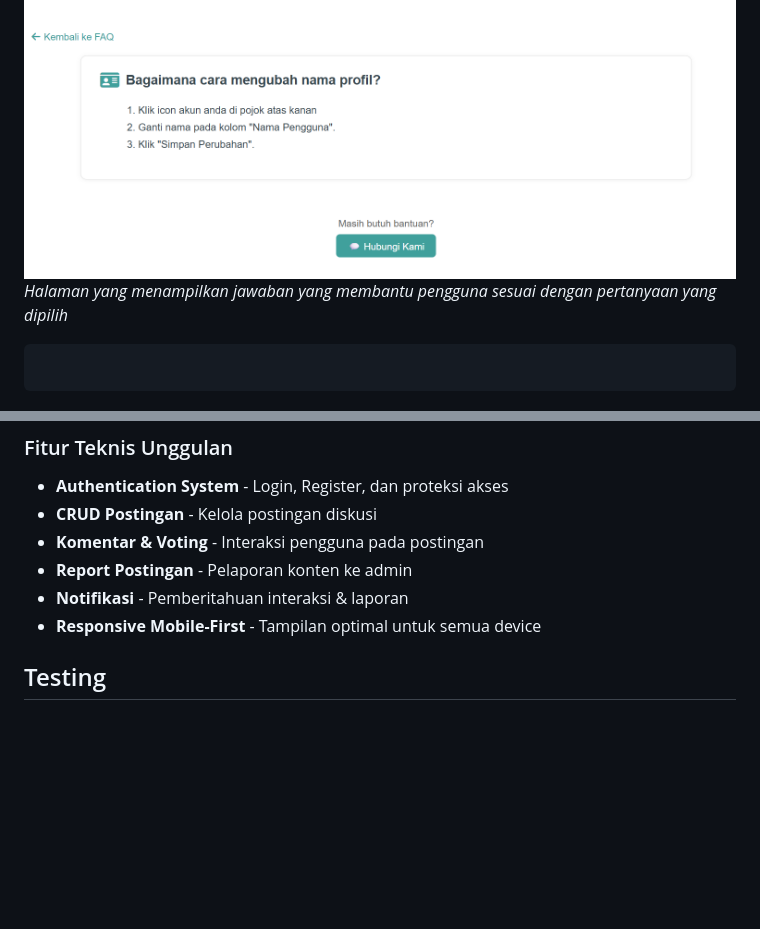
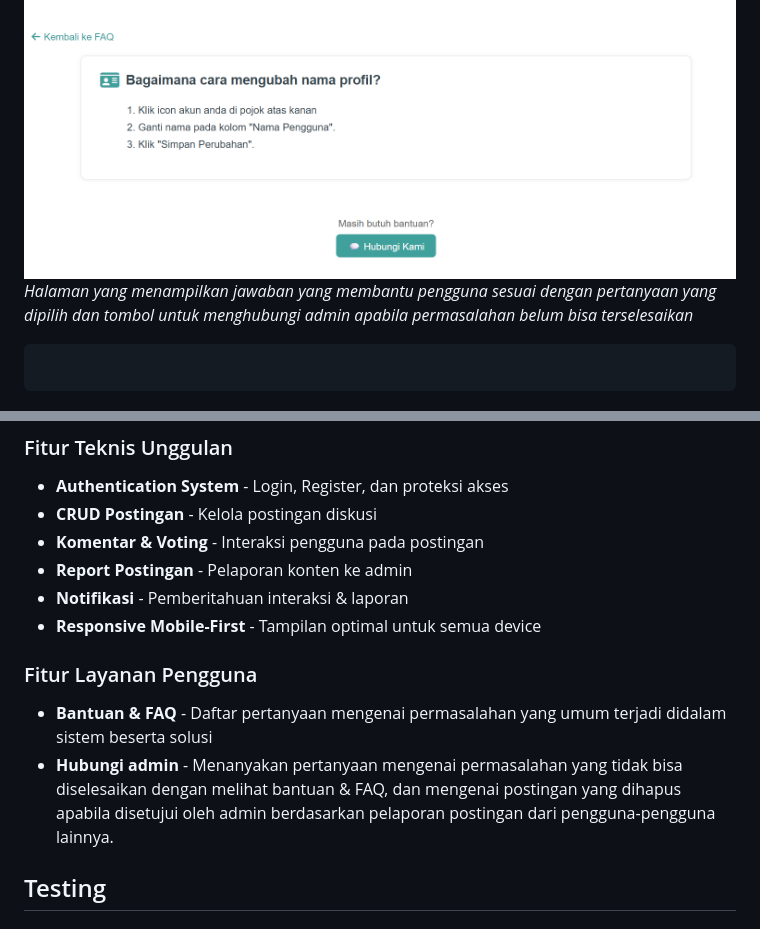
Before and after one commit to aidilsaputrakirsan-classroom/final-project-cloud-computing-a-cc-kelompok-3-musketeer, a Markdown page: README CHATTERBOX.md, 2 parts joined by grey strips. GitHub-like rendering; blank space fills up the shorter version.

Commit message:
docs: update data di readme

````diff
--- a/README CHATTERBOX.md
+++ b/README CHATTERBOX.md
@@ -271,7 +271,7 @@ Sistem menggunakan 2 role utama dengan permission berbeda:
 
 ### 19. Halaman Detail Bantuan & FAQ
 ![Halaman Detail Bantuan](public/images/screenshots/19-detail-bantuan.png)
-*Halaman yang menampilkan jawaban yang membantu pengguna sesuai dengan pertanyaan yang dipilih*
+*Halaman yang menampilkan jawaban yang membantu pengguna sesuai dengan pertanyaan yang dipilih dan tombol untuk menghubungi admin apabila permasalahan belum bisa terselesaikan*
 ```
 
 ```
@@ -324,6 +324,12 @@ Aplikasi ChatterBox dibangun menggunakan arsitektur **MVC (Model View Controller
 - **Report Postingan** - Pelaporan konten ke admin
 - **Notifikasi** - Pemberitahuan interaksi & laporan
 - **Responsive Mobile-First** - Tampilan optimal untuk semua device
+
+### Fitur Layanan Pengguna
+
+- **Bantuan & FAQ** - Daftar pertanyaan mengenai permasalahan yang umum terjadi didalam sistem beserta solusi
+- **Hubungi admin** - Menanyakan pertanyaan mengenai permasalahan yang tidak bisa diselesaikan dengan melihat bantuan & FAQ, dan mengenai postingan yang dihapus apabila disetujui oleh admin berdasarkan pelaporan postingan dari pengguna-pengguna lainnya.
+
 
 ## Testing
 
````
